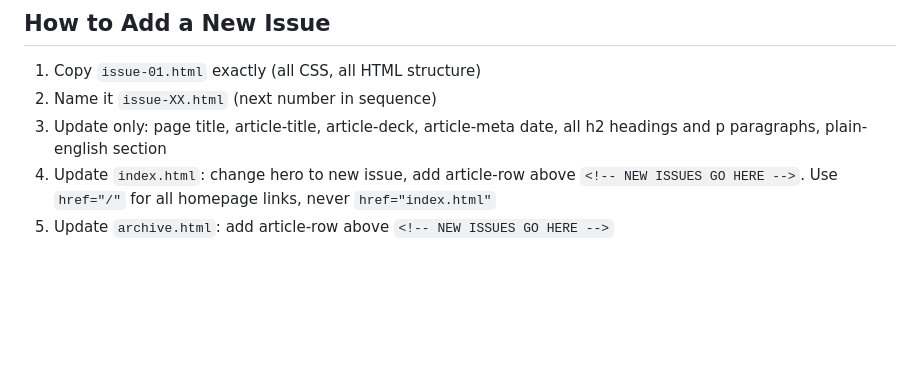
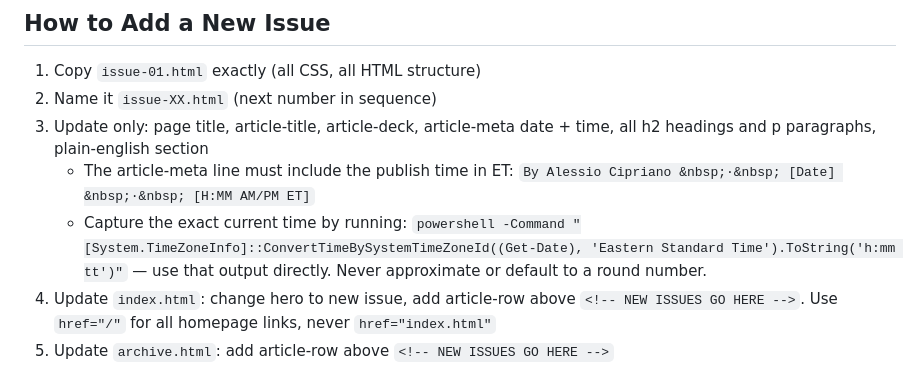
Before and after one commit to alcip123/WeeklyBullrun, a Markdown page: CLAUDE.md, the part around the change. Rendered like a GitHub page; blank space fills up the shorter version.

Commit message:
Document ET time-capture command in publish workflow

```diff
--- a/CLAUDE.md
+++ b/CLAUDE.md
@@ -18,7 +18,9 @@ DNS: Cloudflare (DNS-only, not proxied)
 ## How to Add a New Issue
 1. Copy `issue-01.html` exactly (all CSS, all HTML structure)
 2. Name it `issue-XX.html` (next number in sequence)
-3. Update only: page title, article-title, article-deck, article-meta date, all h2 headings and p paragraphs, plain-english section
+3. Update only: page title, article-title, article-deck, article-meta date + time, all h2 headings and p paragraphs, plain-english section
+   - The article-meta line must include the publish time in ET: `By Alessio Cipriano &nbsp;·&nbsp; [Date] &nbsp;·&nbsp; [H:MM AM/PM ET]`
+   - Capture the exact current time by running: `powershell -Command "[System.TimeZoneInfo]::ConvertTimeBySystemTimeZoneId((Get-Date), 'Eastern Standard Time').ToString('h:mm tt')"` — use that output directly. Never approximate or default to a round number.
 4. Update `index.html`: change hero to new issue, add article-row above `<!-- NEW ISSUES GO HERE -->`. Use `href="/"` for all homepage links, never `href="index.html"`
 5. Update `archive.html`: add article-row above `<!-- NEW ISSUES GO HERE -->`
 6. Push to `draft/issue-XX` branch, open a non-draft PR to main
```
